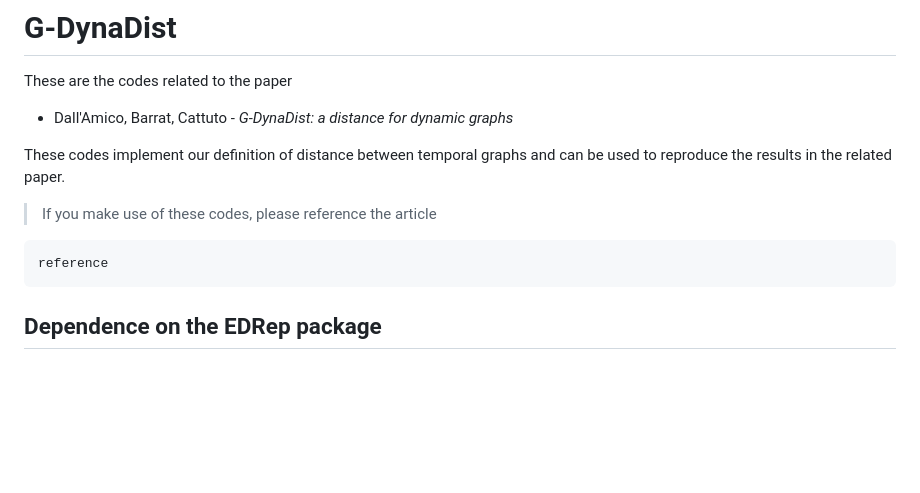
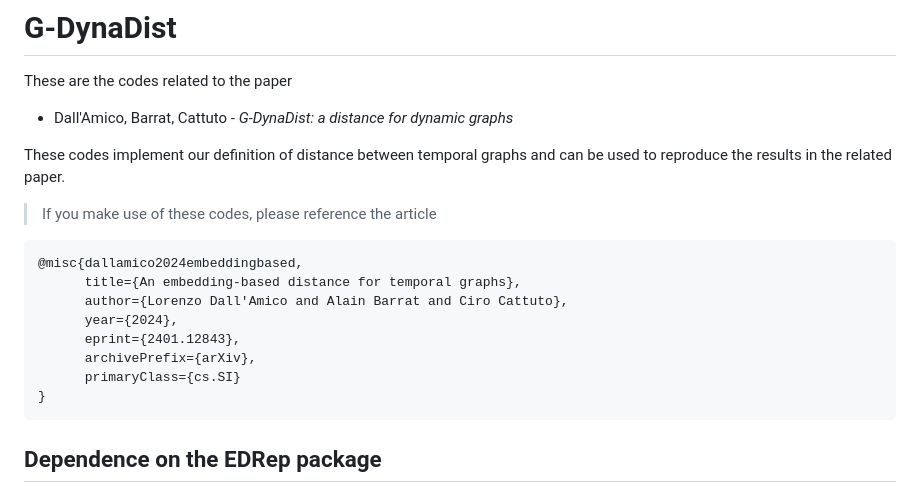
Before and after one commit to lorenzodallamico/G-DynaDist, a Markdown page: README.md, the part around the change. Rendered like a GitHub page; blank space fills up the shorter version.

````diff
--- a/README.md
+++ b/README.md
@@ -8,7 +8,14 @@ These codes implement our definition of distance between temporal graphs and can
 > If you make use of these codes, please reference the article
 
 ```
-reference
+@misc{dallamico2024embeddingbased,
+      title={An embedding-based distance for temporal graphs},
+      author={Lorenzo Dall'Amico and Alain Barrat and Ciro Cattuto},
+      year={2024},
+      eprint={2401.12843},
+      archivePrefix={arXiv},
+      primaryClass={cs.SI}
+}
 ```
 
 ## Dependence on the EDRep package
````
